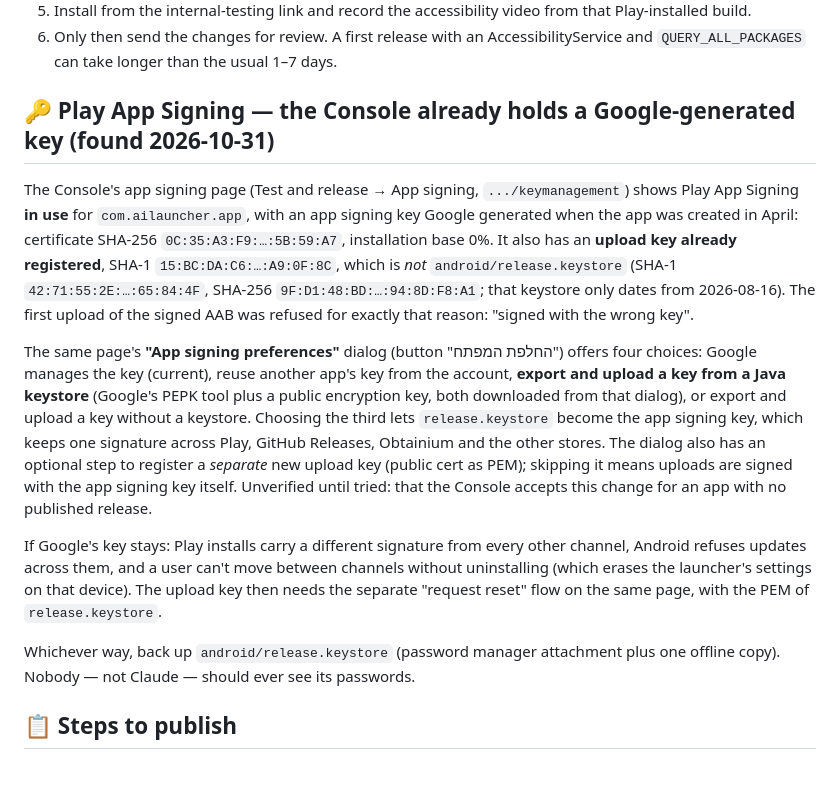
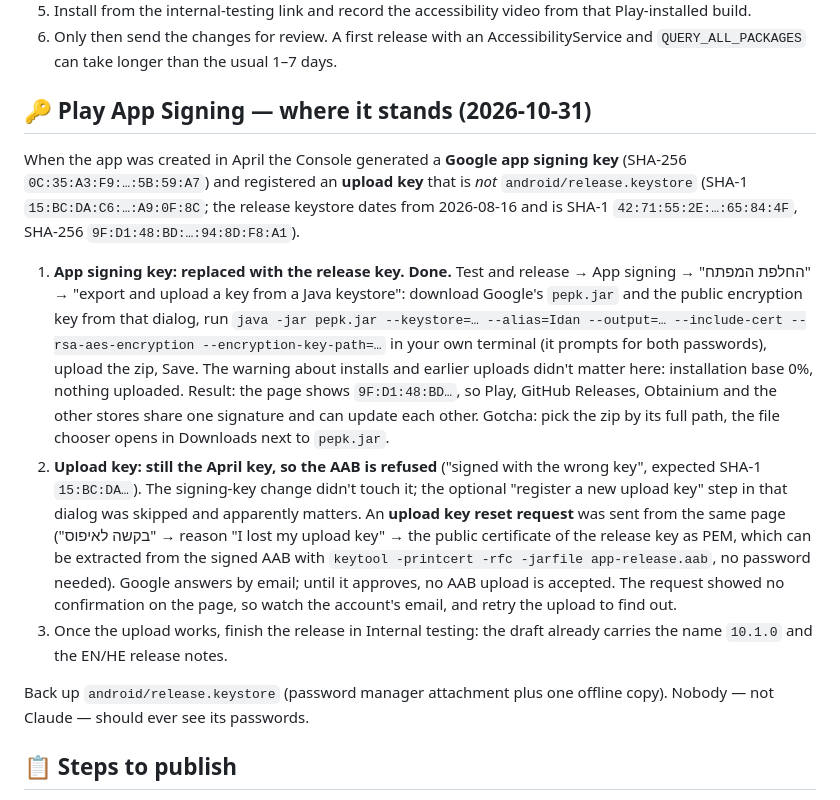
Before and after one commit to DrummingBird1/NoveLauncher, a Markdown page: assets/distribution/CHECKLIST.md, the part around the change. Rendered like a GitHub page; blank space fills up the shorter version.

Commit message:
docs: Play signing status — signing key replaced, upload key reset requested
The app signing key now is the release key (PEPK export through the Console's
signing dialog). The upload key registered in April is a different one, so the
signed AAB is refused until Google approves the upload key reset that was
requested the same day. Rewrites the section with the exact steps and gotchas.

Co-Authored-By: Claude Opus 5.5 <noreply@anthropic.com>

```diff
--- a/assets/distribution/CHECKLIST.md
+++ b/assets/distribution/CHECKLIST.md
@@ -40,15 +40,15 @@
 5. Install from the internal-testing link and record the accessibility video from that Play-installed build.
 6. Only then send the changes for review. A first release with an AccessibilityService and `QUERY_ALL_PACKAGES` can take longer than the usual 1–7 days.
 
-## 🔑 Play App Signing — the Console already holds a Google-generated key (found 2026-10-31)
+## 🔑 Play App Signing — where it stands (2026-10-31)
 
-The Console's app signing page (Test and release → App signing, `.../keymanagement`) shows Play App Signing **in use** for `com.ailauncher.app`, with an app signing key Google generated when the app was created in April: certificate SHA-256 `0C:35:A3:F9:…:5B:59:A7`, installation base 0%. It also has an **upload key already registered**, SHA-1 `15:BC:DA:C6:…:A9:0F:8C`, which is *not* `android/release.keystore` (SHA-1 `42:71:55:2E:…:65:84:4F`, SHA-256 `9F:D1:48:BD:…:94:8D:F8:A1`; that keystore only dates from 2026-08-16). The first upload of the signed AAB was refused for exactly that reason: "signed with the wrong key".
+When the app was created in April the Console generated a **Google app signing key** (SHA-256 `0C:35:A3:F9:…:5B:59:A7`) and registered an **upload key** that is *not* `android/release.keystore` (SHA-1 `15:BC:DA:C6:…:A9:0F:8C`; the release keystore dates from 2026-08-16 and is SHA-1 `42:71:55:2E:…:65:84:4F`, SHA-256 `9F:D1:48:BD:…:94:8D:F8:A1`).
 
-The same page's **"App signing preferences"** dialog (button "החלפת המפתח") offers four choices: Google manages the key (current), reuse another app's key from the account, **export and upload a key from a Java keystore** (Google's PEPK tool plus a public encryption key, both downloaded from that dialog), or export and upload a key without a keystore. Choosing the third lets `release.keystore` become the app signing key, which keeps one signature across Play, GitHub Releases, Obtainium and the other stores. The dialog also has an optional step to register a *separate* new upload key (public cert as PEM); skipping it means uploads are signed with the app signing key itself. Unverified until tried: that the Console accepts this change for an app with no published release.
+1. **App signing key: replaced with the release key. Done.** Test and release → App signing → "החלפת המפתח" → "export and upload a key from a Java keystore": download Google's `pepk.jar` and the public encryption key from that dialog, run `java -jar pepk.jar --keystore=… --alias=Idan --output=… --include-cert --rsa-aes-encryption --encryption-key-path=…` in your own terminal (it prompts for both passwords), upload the zip, Save. The warning about installs and earlier uploads didn't matter here: installation base 0%, nothing uploaded. Result: the page shows `9F:D1:48:BD…`, so Play, GitHub Releases, Obtainium and the other stores share one signature and can update each other. Gotcha: pick the zip by its full path, the file chooser opens in Downloads next to `pepk.jar`.
+2. **Upload key: still the April key, so the AAB is refused** ("signed with the wrong key", expected SHA-1 `15:BC:DA…`). The signing-key change didn't touch it; the optional "register a new upload key" step in that dialog was skipped and apparently matters. An **upload key reset request** was sent from the same page ("בקשה לאיפוס" → reason "I lost my upload key" → the public certificate of the release key as PEM, which can be extracted from the signed AAB with `keytool -printcert -rfc -jarfile app-release.aab`, no password needed). Google answers by email; until it approves, no AAB upload is accepted. The request showed no confirmation on the page, so watch the account's email, and retry the upload to find out.
+3. Once the upload works, finish the release in Internal testing: the draft already carries the name `10.1.0` and the EN/HE release notes.
 
-If Google's key stays: Play installs carry a different signature from every other channel, Android refuses updates across them, and a user can't move between channels without uninstalling (which erases the launcher's settings on that device). The upload key then needs the separate "request reset" flow on the same page, with the PEM of `release.keystore`.
-
-Whichever way, back up `android/release.keystore` (password manager attachment plus one offline copy). Nobody — not Claude — should ever see its passwords.
+Back up `android/release.keystore` (password manager attachment plus one offline copy). Nobody — not Claude — should ever see its passwords.
 
 ## 📋 Steps to publish
 
```
